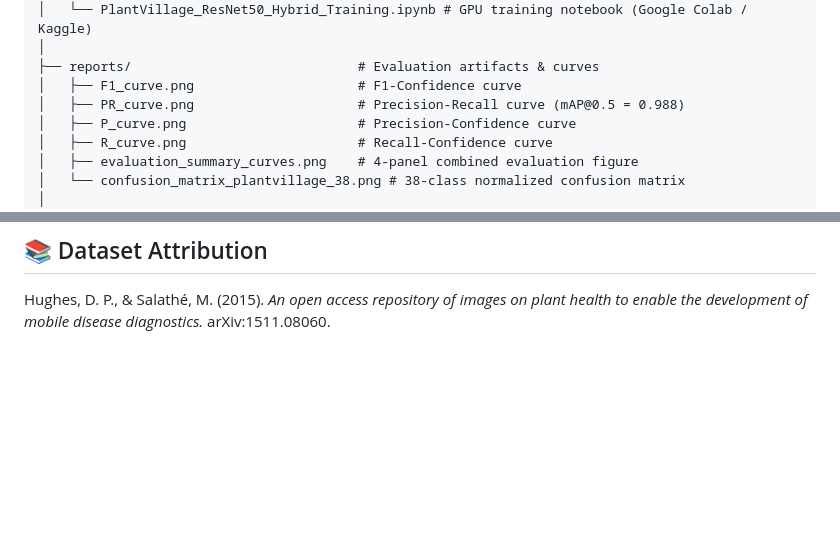
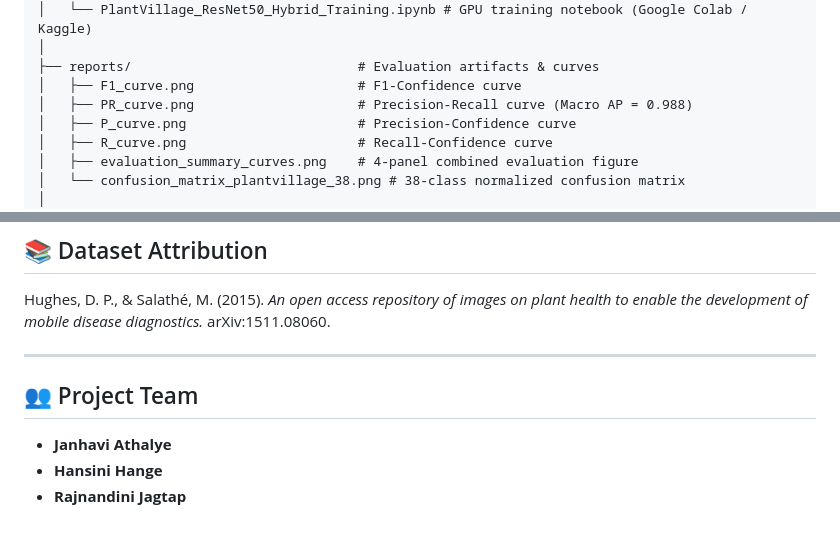
Before and after one commit to JagtapRajnandini/Crop-Disease-Detection, a Markdown page: README.md, 2 parts joined by grey strips. Rendered like a GitHub page; blank space fills up the shorter version.

Commit message:
docs: update README with project team members and refine PR curve metric

```diff
--- a/README.md
+++ b/README.md
@@ -107,7 +107,7 @@ AIML Project/
 │
 ├── reports/                             # Evaluation artifacts & curves
 │   ├── F1_curve.png                     # F1-Confidence curve
-│   ├── PR_curve.png                     # Precision-Recall curve (mAP@0.5 = 0.988)
+│   ├── PR_curve.png                     # Precision-Recall curve (Macro AP = 0.988)
 │   ├── P_curve.png                      # Precision-Confidence curve
 │   ├── R_curve.png                      # Recall-Confidence curve
 │   ├── evaluation_summary_curves.png    # 4-panel combined evaluation figure
@@ -191,3 +191,11 @@ When foliar symptoms are diagnosed, the platform queries an internal agronomic k
 
 ## 📚 Dataset Attribution
 Hughes, D. P., & Salathé, M. (2015). *An open access repository of images on plant health to enable the development of mobile disease diagnostics.* arXiv:1511.08060.
+
+---
+
+## 👥 Project Team
+
+* **Janhavi Athalye**
+* **Hansini Hange**
+* **Rajnandini Jagtap**
```
